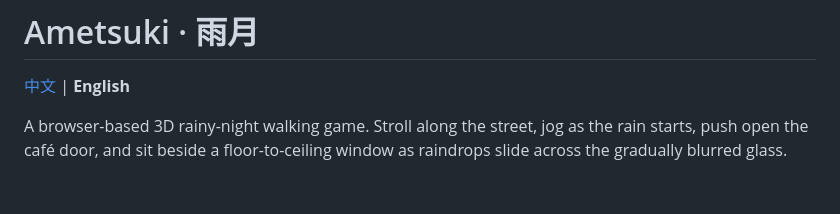
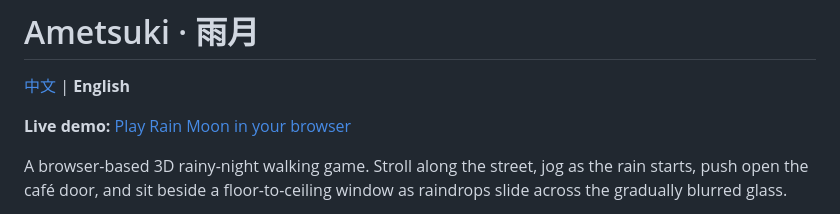
Before and after one commit to xiaxiangfeng/ai-rain-moon, a Markdown page: README.en.md, the part around the change. Rendered like a GitHub page; blank space fills up the shorter version.

Commit message:
feat: add live demo link to README files

```diff
--- a/README.en.md
+++ b/README.en.md
@@ -1,6 +1,8 @@
 # Ametsuki · 雨月
 
 [中文](README.md) | **English**
+
+**Live demo:** [Play Rain Moon in your browser](https://home.annibao.top/ai-rain-moon/)
 
 A browser-based 3D rainy-night walking game. Stroll along the street, jog as the rain starts, push open the café door, and sit beside a floor-to-ceiling window as raindrops slide across the gradually blurred glass.
 
```
Also changed, not shown: README.md (+2 -0 lines).
